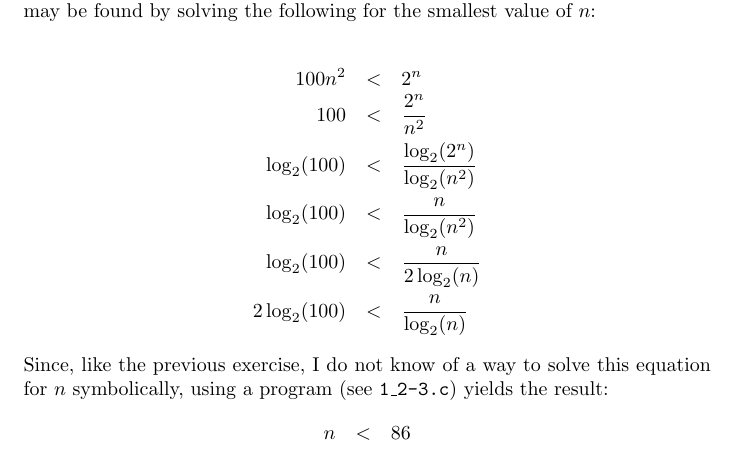
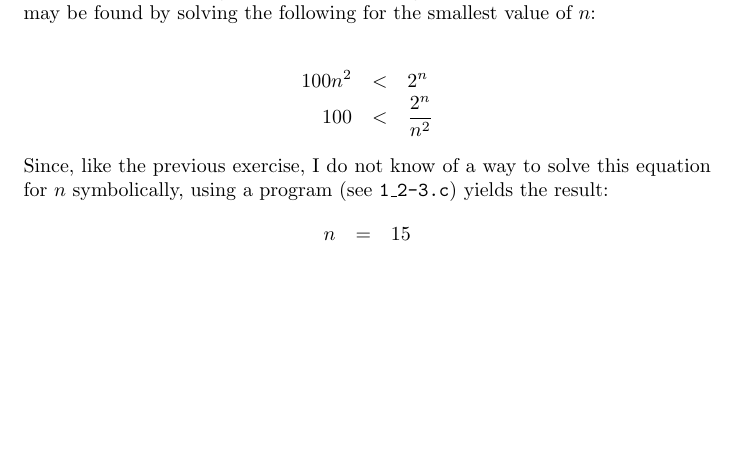
Before and after one commit to clinew/introduction_to_algorithms, a LaTeX document (frostsnow/e1_2-3.tex): part of the page, cut so that both start at the same text, the shorter picture padded with empty space. Compiled offline with pdfLaTeX.

Commit message:
Correct e1_2-3

```diff
--- a/frostsnow/e1_2-3.tex
+++ b/frostsnow/e1_2-3.tex
@@ -10,15 +10,11 @@ The smellest value of $n$ such that an algorithm whose running time is $100n^2$
 
 \begin{eqnarray*}
 	100n^2 & < & 2^n \\
-	100 & < & \frac{2^n}{n^2} \\
-	\log_2(100) & < & \frac{\log_2(2^n)}{\log_2(n^2)} \\
-	\log_2(100) & < & \frac{n}{\log_2(n^2)} \\
-	\log_2(100) & < & \frac{n}{2\log_2(n)} \\
-	2\log_2(100) & < & \frac{n}{\log_2(n)}
+	100 & < & \frac{2^n}{n^2}
 \end{eqnarray*}
 Since, like the previous exercise, I do not know of a way to solve this equation for $n$ symbolically, using a program (see \texttt{1\_2-3.c}) yields the result:
 \begin{eqnarray*}
-	n & < & 86
+	n & = & 15
 \end{eqnarray*}
 
 \end{document}
```
Also changed, not shown: 1 other file.
